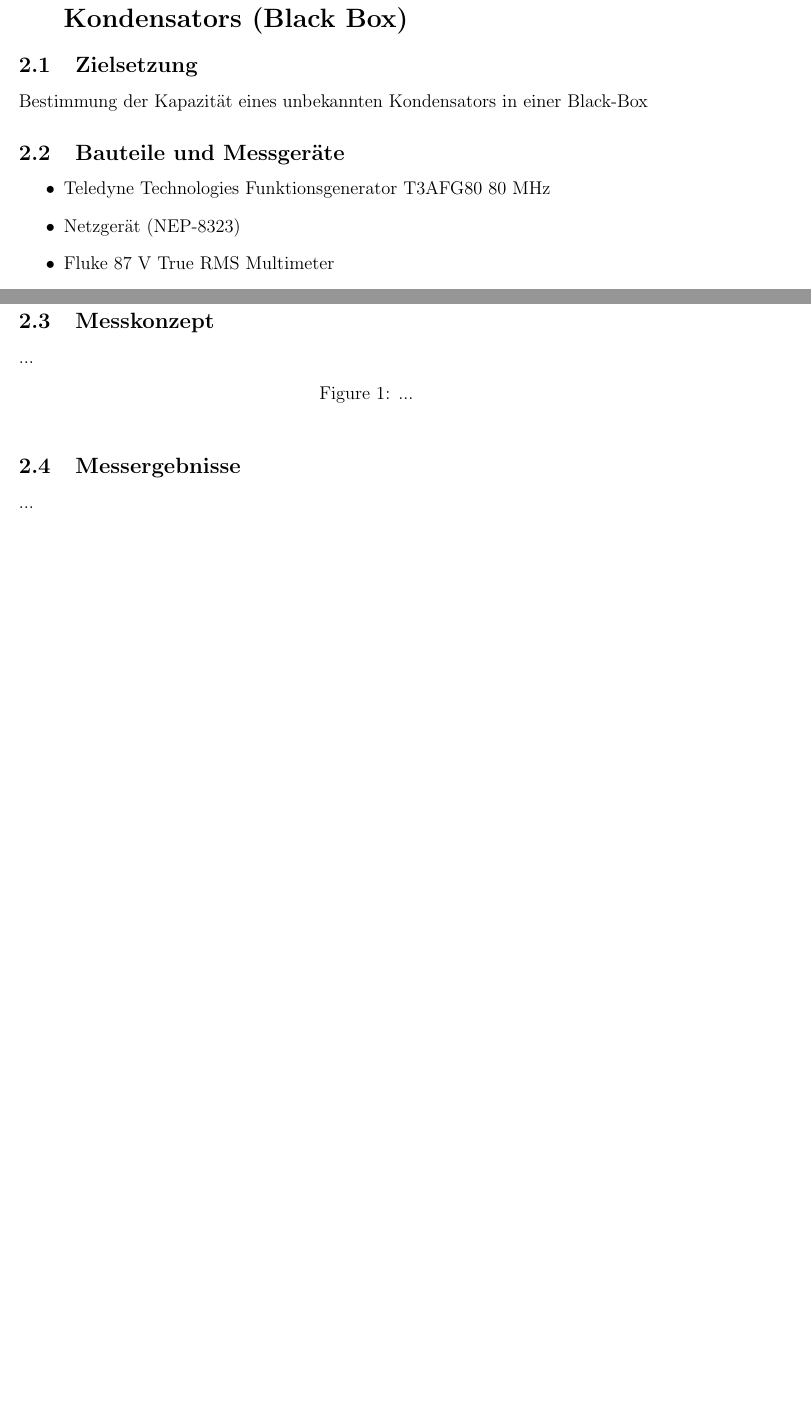
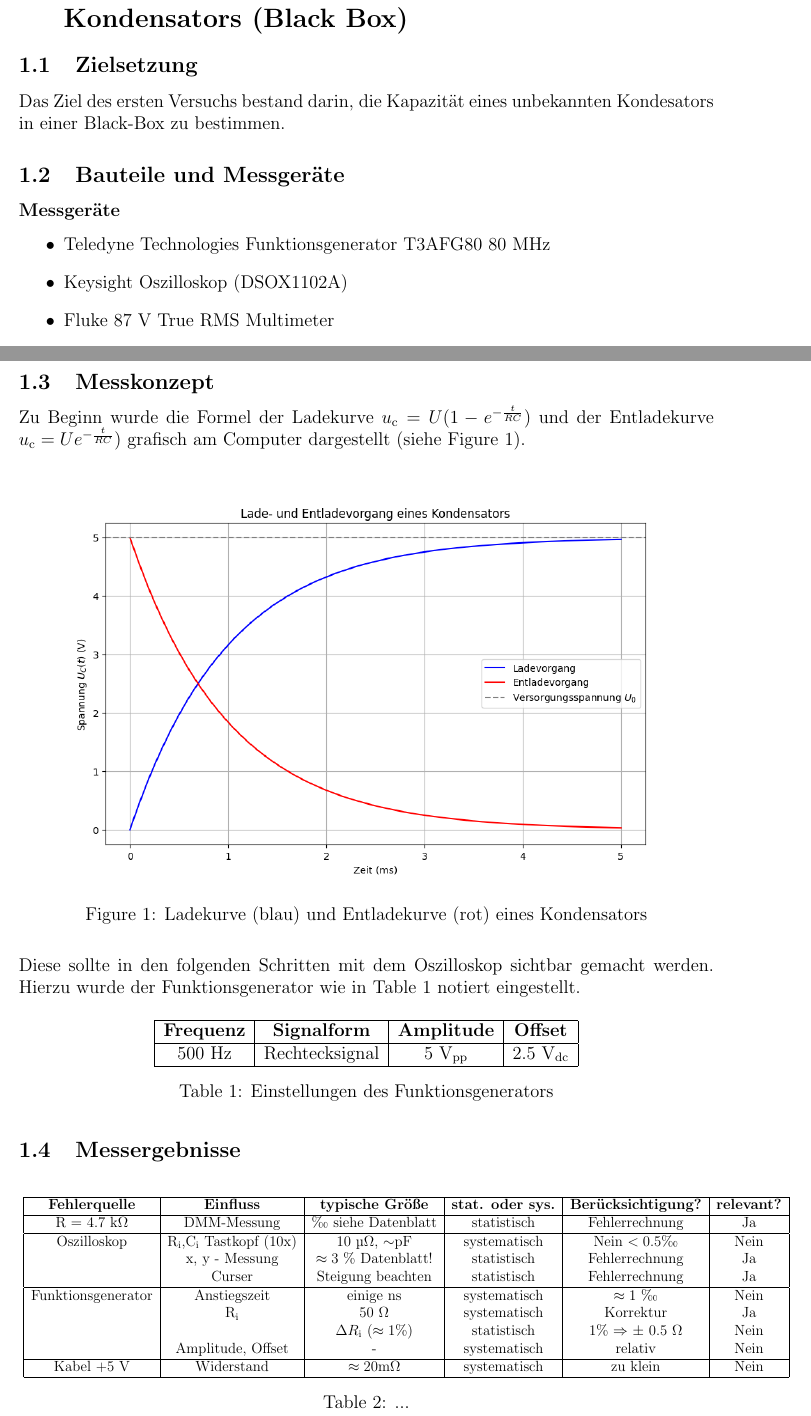
Before and after one commit to SandroFahrion/Laborbericht_Messdatenerfassung, a LaTeX document (Labor 2/2. Laborbericht_Messdatenerfassung.tex): two parts of pages 4 and 5 of 11 before the commit and two parts of pages 4 and 5 of 12 after it, joined at a grey line, cut so that both start at the same text, the shorter picture padded with empty space. Compiled offline with pdfLaTeX.

```diff
--- a/Labor 2/2. Laborbericht_Messdatenerfassung.tex
+++ b/Labor 2/2. Laborbericht_Messdatenerfassung.tex
@@ -8,6 +8,7 @@
 \usepackage{geometry}
 \usepackage{hyperref}
 \usepackage{enumitem}
+\usepackage{textcomp}
 
 \geometry{a4paper, margin=1in}
 
@@ -40,11 +45,11 @@
 \section{Versuch 1: Kapazitätsmessung eines unbekannten Kondensators (Black Box)}
 
 \subsection{Zielsetzung}
-Bestimmung der Kapazität eines unbekannten Kondensators in einer Black-Box
+Das Ziel des ersten Versuchs bestand darin, die Kapazität eines unbekannten Kondesators in einer Black-Box zu bestimmen.
 
 \subsection{Bauteile und Messgeräte}
+\subsubsection*{Messgeräte}
 \begin{itemize}
 \item Teledyne Technologies Funktionsgenerator T3AFG80 80 MHz
-\item Netzgerät (NEP-8323)
+\item Keysight Oszilloskop (DSOX1102A)
 \item Fluke 87 V True RMS Multimeter
-\item Keysight Oszilloskop (DSOX1102A)
@@ -75,17 +69,54 @@
-\end{itemize}
 
 \subsection{Messkonzept}
-...
+Zu Beginn wurde die Formel der Ladekurve \( u\textsubscript{c} = U (1 -e ^{-\frac{t}{RC}}) \) und der Entladekurve  \( u\textsubscript{c} = Ue ^{-\frac{t}{RC}}) \) grafisch am Computer dargestellt (siehe Figure 1).
 
 \begin{figure}[H]
     \centering
-   % \includegraphics[]{}
-\caption{...}
+    \includegraphics[width=1.0\textwidth]{../Quellen/Labor2/Lade-EntladefunktionSkizze.png}
+\caption{Ladekurve (blau) und Entladekurve (rot) eines Kondensators}
 \end{figure}
+
+\noindent Diese sollte in den folgenden Schritten mit dem Oszilloskop sichtbar gemacht werden. Hierzu wurde der Funktionsgenerator wie in Table 1 notiert eingestellt.
+
+\begin{table}[H]
+	\centering
+	\begin{tabular}{|c|c|c|c|}
+		\hline
+		\textbf{Frequenz} & \textbf{Signalform} & \textbf{Amplitude} & \textbf{Offset}\\
+		\hline
+		500 Hz & Rechtecksignal & 5 V\textsubscript{pp} & 2.5 V\textsubscript{dc}\\
+		\hline
+	\end{tabular}
+	\caption{Einstellungen des Funktionsgenerators}
+\end{table}
+
 
 
 \subsection{Messergebnisse}
-...
+\begin{table}[H]
+	\centering
+	\scalebox{0.8}{
+\begin{tabular}{|c|c|c|c|c|c|}
+		\hline
+		\textbf{Fehlerquelle} & \textbf{Einfluss} & \textbf{typische Größe} & \textbf{stat. oder sys.} & \textbf{Berücksichtigung?} & \textbf{relevant?}\\
+		\hline
+		R = 4.7 k$\Omega$ & DMM-Messung & \textperthousand ~siehe Datenblatt & statistisch & Fehlerrechnung & Ja\\
+		\hline
+		Oszilloskop & R\textsubscript{i},C\textsubscript{i} Tastkopf (10x) & 10 µ$\Omega$, $\sim$pF & systematisch & Nein \( < 0.5 \)\textperthousand & Nein\\
+		  & x, y - Messung & \(\approx 3\) \% Datenblatt! & statistisch & Fehlerrechnung & Ja\\
+		  & Curser & Steigung beachten & statistisch & Fehlerrechnung & Ja\\
+		\hline
+		Funktionsgenerator & Anstiegszeit & einige ns & systematisch & \( \approx 1 \) \textperthousand & Nein\\
+		  & R\textsubscript{i} & 50 $\Omega$ & systematisch & Korrektur & Ja\\
+		  &   & $\Delta R$\textsubscript{i} (\(\approx 1\)\%) & statistisch & 1$\%$ \( \Rightarrow\) $\pm ~0.5~\Omega$ & Nein\\
+		  & Amplitude, Offset & - & systematisch & relativ & Nein\\
+		\hline
+		Kabel +5 V & Widerstand & \(\approx 20\)m$\Omega$ & systematisch & zu klein & Nein\\
+		\hline
+	\end{tabular}
+	}
+	\caption{...}
+\end{table}
 
 
 
```
Also changed, not shown: Labor 2/2. Laborbericht_Messdatenerfassung.pdf, Quellen/Labor2/SchaltungsaufbauVersuch1.jpeg (added), Quellen/Labor2/SkizzeVerschaltungWiderstandKondensatorVersuch2.jpeg (added), Labor 2/2. Laborbericht_Messdatenerfassung.tex (37 more changed lines).
